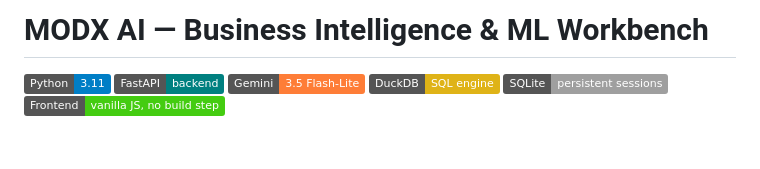
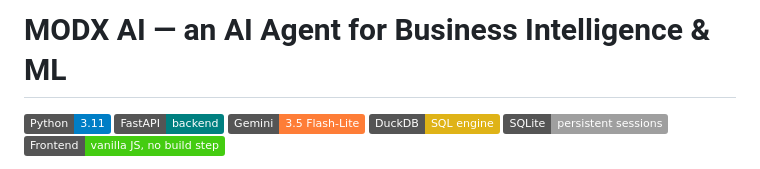
Before and after one commit to MennaM2/MODX_AI_Business_Intelligence_-_ML, a Markdown page: README.md, the part around the change. Rendered like a GitHub page; badges without logos; blank space fills up the shorter version.

Commit message:
Update project title in README.md

```diff
--- a/README.md
+++ b/README.md
@@ -1,4 +1,4 @@
-# MODX AI — Business Intelligence & ML Workbench
+# MODX AI — an AI Agent for Business Intelligence & ML
 
 ![Python](https://img.shields.io/badge/Python-3.11-blue)
 ![FastAPI](https://img.shields.io/badge/FastAPI-backend-teal)
```
